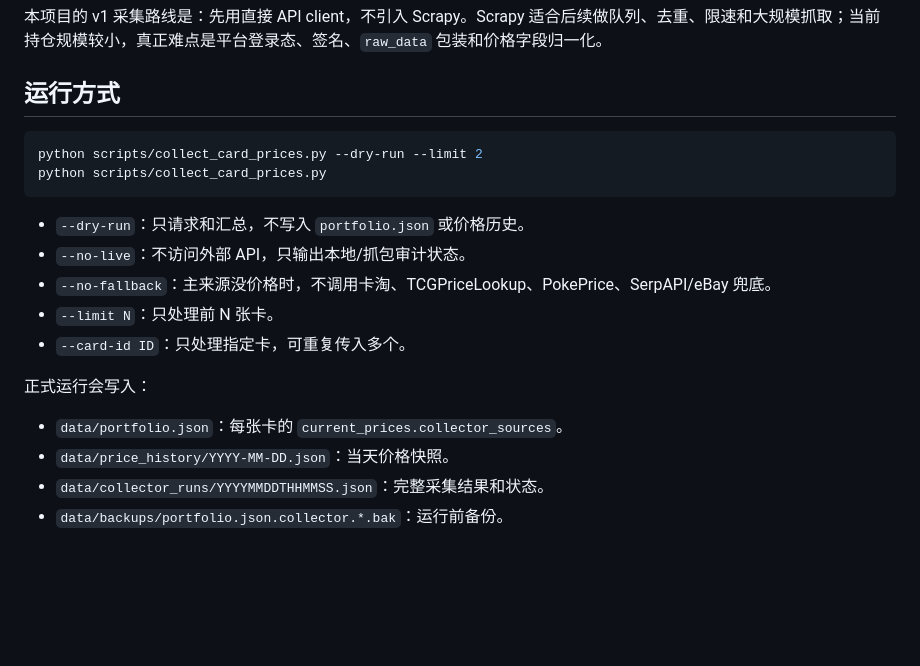
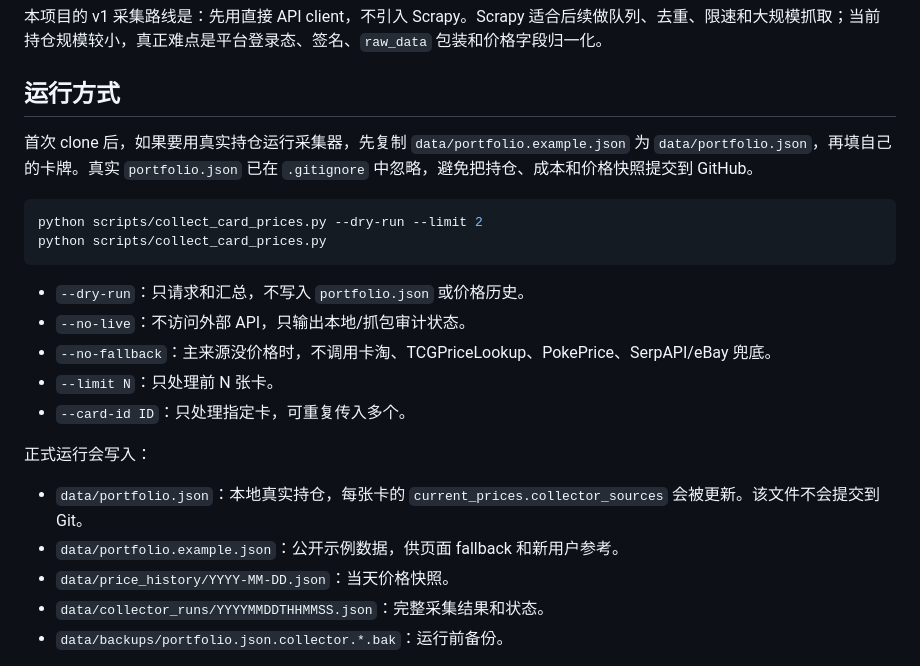
Before and after one commit to handeesome/tcg-card-manager, a Markdown page: COLLECTOR_README.md, the part around the change. Drawn GitHub-style; blank space fills up the shorter version.

Commit message:
Document public data setup

````diff
--- a/COLLECTOR_README.md
+++ b/COLLECTOR_README.md
@@ -3,6 +3,8 @@
 本项目的 v1 采集路线是：先用直接 API client，不引入 Scrapy。Scrapy 适合后续做队列、去重、限速和大规模抓取；当前持仓规模较小，真正难点是平台登录态、签名、`raw_data` 包装和价格字段归一化。
 
 ## 运行方式
+
+首次 clone 后，如果要用真实持仓运行采集器，先复制 `data/portfolio.example.json` 为 `data/portfolio.json`，再填自己的卡牌。真实 `portfolio.json` 已在 `.gitignore` 中忽略，避免把持仓、成本和价格快照提交到 GitHub。
 
 ```bash
 python scripts/collect_card_prices.py --dry-run --limit 2
@@ -17,7 +19,8 @@ python scripts/collect_card_prices.py
 
 正式运行会写入：
 
-- `data/portfolio.json`：每张卡的 `current_prices.collector_sources`。
+- `data/portfolio.json`：本地真实持仓，每张卡的 `current_prices.collector_sources` 会被更新。该文件不会提交到 Git。
+- `data/portfolio.example.json`：公开示例数据，供页面 fallback 和新用户参考。
 - `data/price_history/YYYY-MM-DD.json`：当天价格快照。
 - `data/collector_runs/YYYYMMDDTHHMMSS.json`：完整采集结果和状态。
 - `data/backups/portfolio.json.collector.*.bak`：运行前备份。
````
